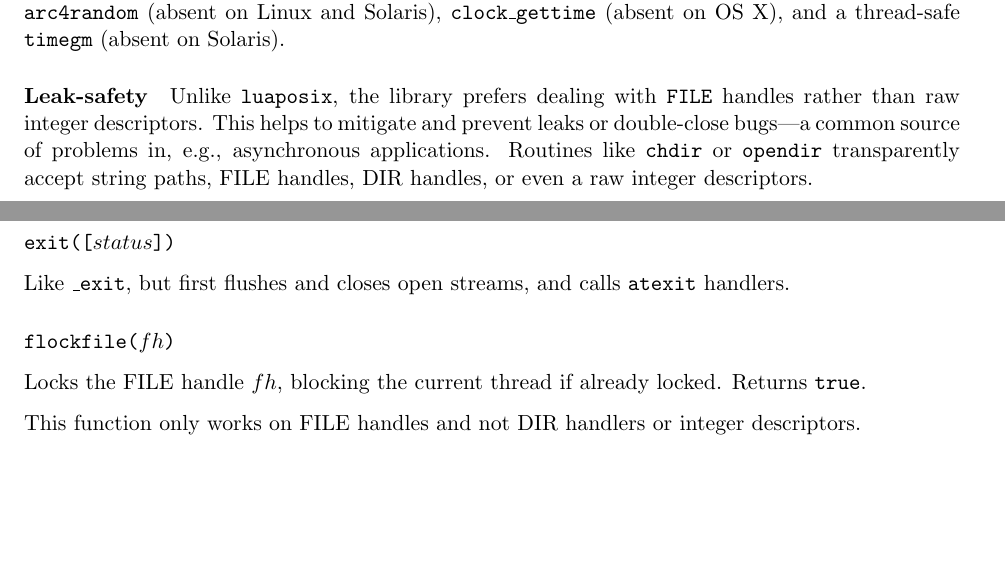
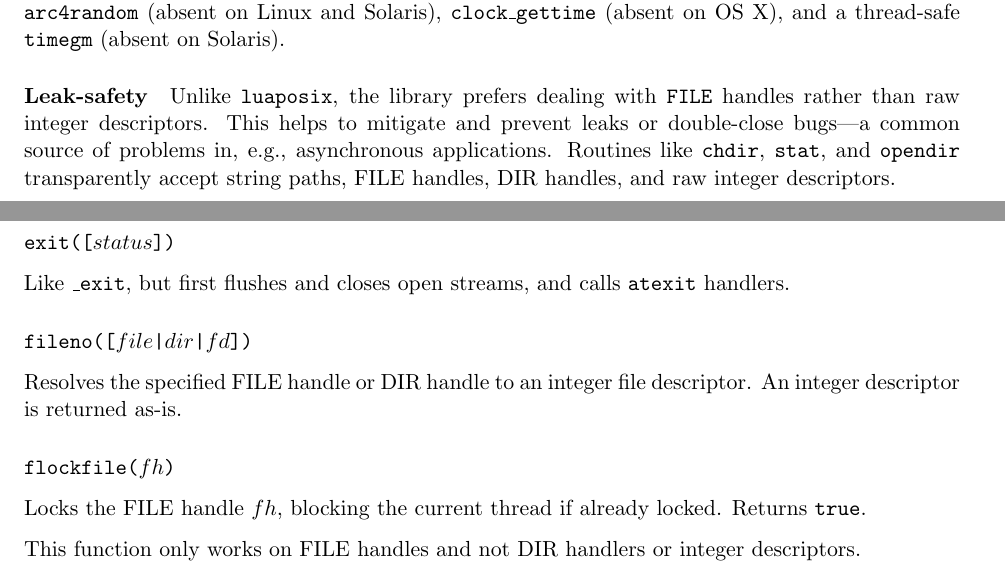
Before and after one commit to wahern/lunix, a LaTeX book (doc/lunix.tex): two parts of pages 4 and 10 of 24, joined at a grey line, cut so that both start at the same text, the shorter picture padded with empty space. Compiled offline with pdfLaTeX.

Commit message:
document fileno

```diff
--- a/doc/lunix.tex
+++ b/doc/lunix.tex
@@ -128,7 +128,7 @@ Unlike \luaposix, the library does not restrict itself to POSIX, and emulates an
 
 \paragraph{Leak-safety}
 
-Unlike \luaposix, the library prefers dealing with \const{FILE} handles rather than raw integer descriptors. This helps to mitigate and prevent leaks or double-close bugs---a common source of problems in, e.g., asynchronous applications. Routines like \fn{chdir} or \fn{opendir} transparently accept string paths, FILE handles, DIR handles, or even a raw integer descriptors.
+Unlike \luaposix, the library prefers dealing with \const{FILE} handles rather than raw integer descriptors. This helps to mitigate and prevent leaks or double-close bugs---a common source of problems in, e.g., asynchronous applications. Routines like \fn{chdir}, \fn{stat}, and \fn{opendir} transparently accept string paths, FILE handles, DIR handles, and raw integer descriptors.
 
 \chapter{Dependencies}
 
@@ -325,6 +325,10 @@ Exits the process immediately without first flushing and closing open streams, o
 \subsubsection[\fn{exit}]{\fn{exit([$status$])}}
 
 Like \fn{\_exit}, but first flushes and closes open streams, and calls \syscall{atexit} handlers.
+
+\subsubsection[\fn{fileno}]{\fn{fileno([$file$|$dir$|$fd$])}}
+
+Resolves the specified FILE handle or DIR handle to an integer file descriptor. An integer descriptor is returned as-is.
 
 \subsubsection[\fn{flockfile}]{\fn{flockfile($fh$)}}
 
```
Also changed, not shown: doc/lunix.pdf.
